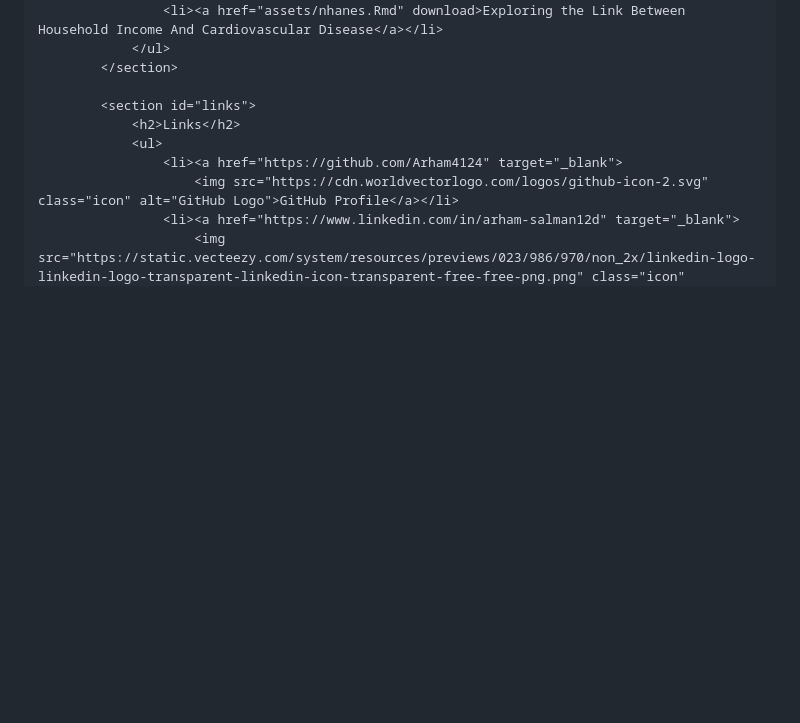
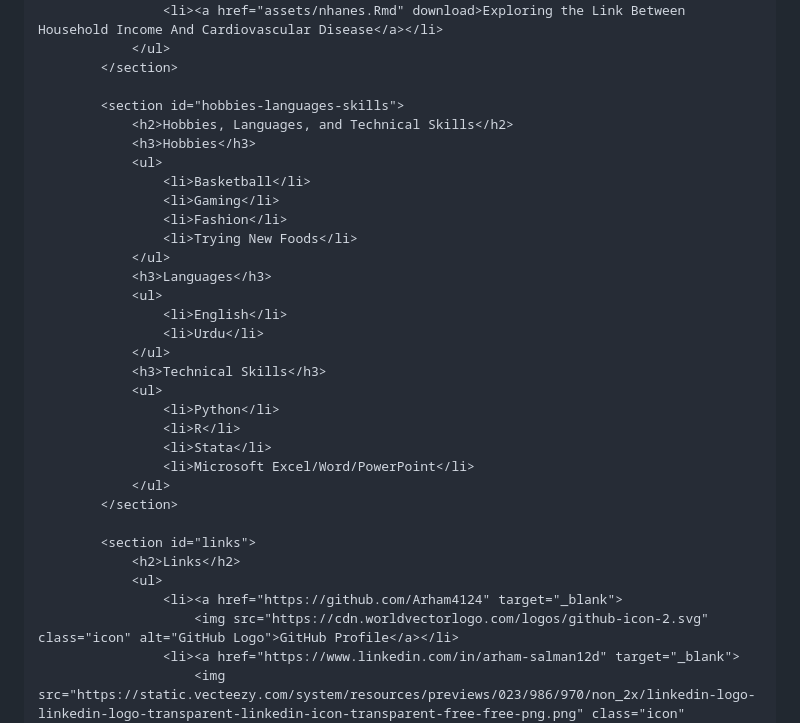
Before and after one commit to Arham4124/arham4124.github.io, a Markdown page: README.md, the part around the change. Drawn GitHub-style; blank space fills up the shorter version.

```diff
--- a/README.md
+++ b/README.md
@@ -125,6 +125,29 @@
                 </ul>
             </section>
 
+            <section id="hobbies-languages-skills">
+                <h2>Hobbies, Languages, and Technical Skills</h2>
+                <h3>Hobbies</h3>
+                <ul>
+                    <li>Basketball</li>
+                    <li>Gaming</li>
+                    <li>Fashion</li>
+                    <li>Trying New Foods</li>
+                </ul>
+                <h3>Languages</h3>
+                <ul>
+                    <li>English</li>
+                    <li>Urdu</li>
+                </ul>
+                <h3>Technical Skills</h3>
+                <ul>
+                    <li>Python</li>
+                    <li>R</li>
+                    <li>Stata</li>
+                    <li>Microsoft Excel/Word/PowerPoint</li>
+                </ul>
+            </section>
+
             <section id="links">
                 <h2>Links</h2>
                 <ul>
```
